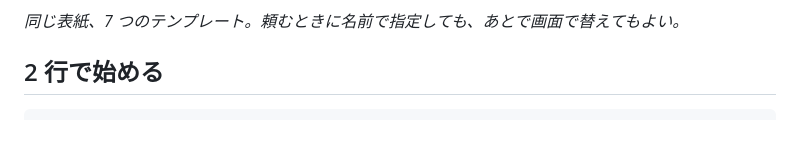
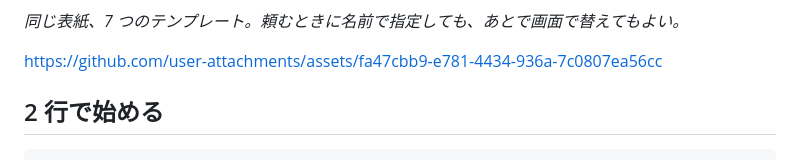
Before and after one commit to GentaAmeku/ai-handout-studio, a Markdown page: README.ja.md, the part around the change. Rendered like a GitHub page; blank space fills up the shorter version.

Commit message:
docs: README の冒頭にデモ動画(60 秒)を置く
Co-Authored-By: Claude Fable 5.1 <noreply@anthropic.com>

```diff
--- a/README.ja.md
+++ b/README.ja.md
@@ -14,7 +14,9 @@ Claude Code や Codex との会話を、スライド(1280x720 のデッキ)・HT
 
 *同じ表紙、7 つのテンプレート。頼むときに名前で指定しても、あとで画面で替えてもよい。*
 
-<!-- 172: デモ動画ができたら、user-attachments の URL をこの位置に 1 行で置く -->
+https://github.com/user-attachments/assets/fa47cbb9-e781-4434-936a-7c0807ea56cc
+
+<!-- 172: 2026-10-07 に置いた。 デモ動画ができたら、user-attachments の URL をこの位置に 1 行で置く -->
 
 ## 2 行で始める
 
```
Also changed, not shown: README.md (+3 -1 lines).
